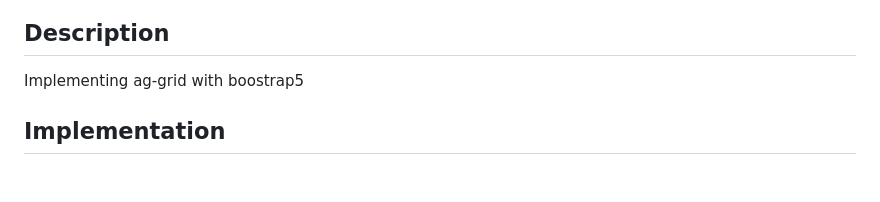
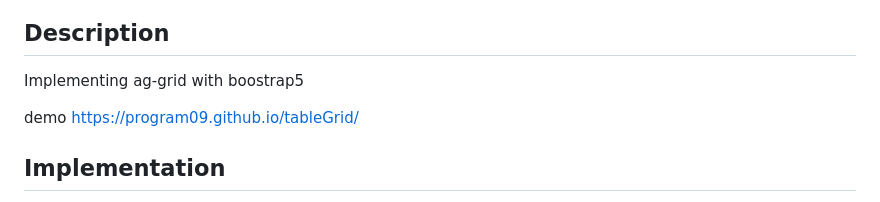
Before and after one commit to program09/tableGrid, a Markdown page: README.md, the part around the change printed below. Rendered like a GitHub page; blank space fills up the shorter version.

```diff
--- a/README.md
+++ b/README.md
@@ -1,6 +1,8 @@
 # TABLE GRID
 ## Description
 Implementing ag-grid with boostrap5
+
+demo https://program09.github.io/tableGrid/
 ## Implementation
 1. Download the project from GitHub, import files in your project.
 2. Add the following files in your project.
```
Also changed, not shown: other parts of README.md (+4 -2 lines).
